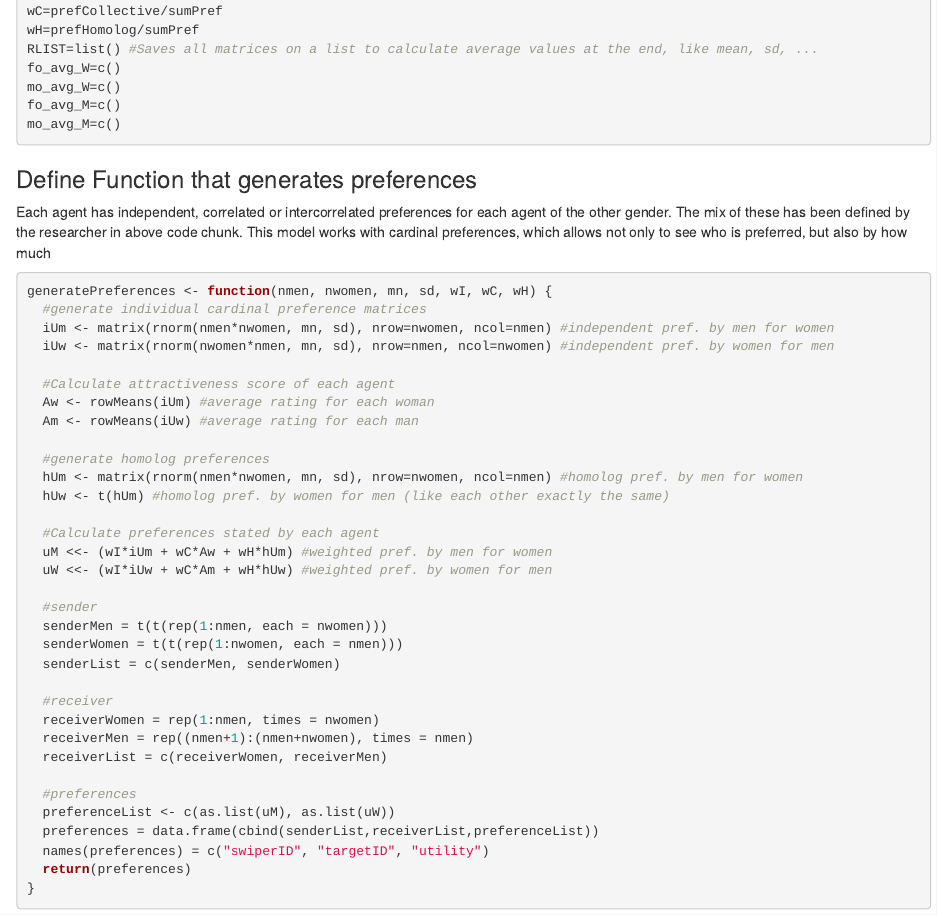
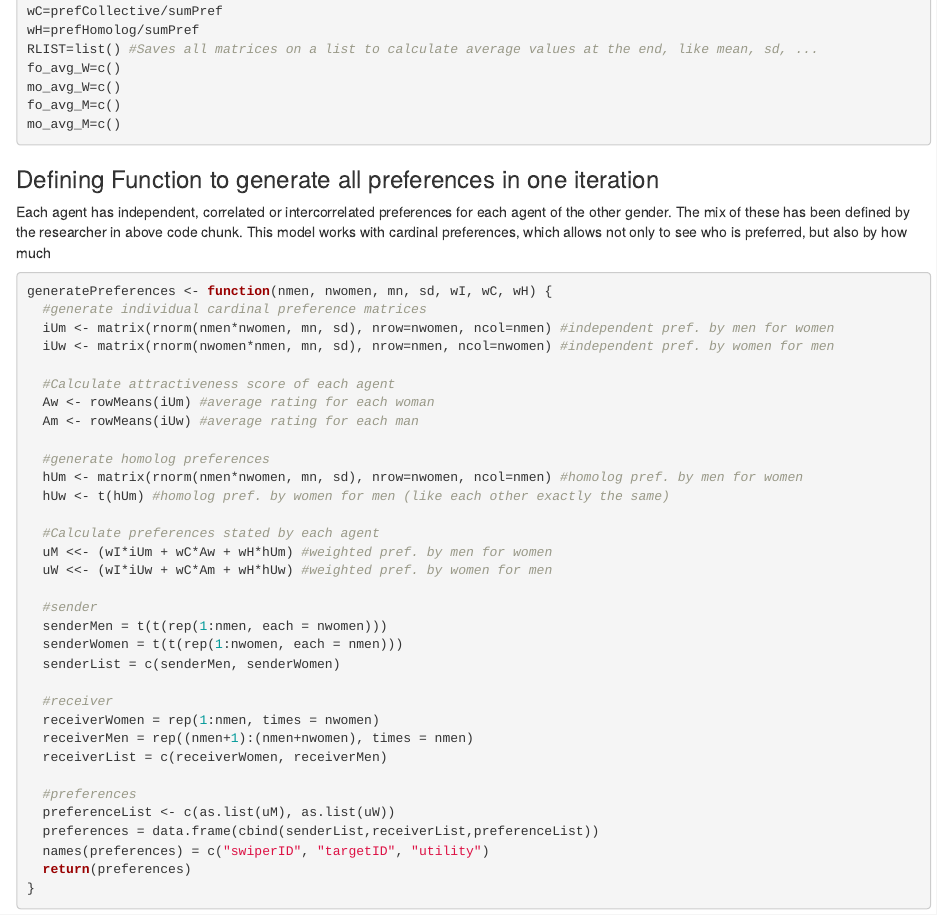
Before and after one commit to elisaber/matching, an R Markdown document (Model GS.rmd): the page in a window 1100 px wide, from 950 px down. Rendered offline with R 4.5, knitr and Pandoc, with nearby package versions; drawn as R Markdown's standard HTML page in place of the format the file asks for; some code elsewhere in the file could not run offline.

Commit message:
Update Model GS.rmd

````diff
--- a/Model GS.rmd
+++ b/Model GS.rmd
@@ -54,7 +54,7 @@ fo_avg_M=c()
 mo_avg_M=c()
 ```
 
-### Define Function that generates preferences
+### Defining Function to generate all preferences in one iteration
 Each agent has independent, correlated or intercorrelated preferences for each agent of the other gender. The mix of these has been defined by the researcher in above code chunk. This model works with cardinal preferences, which allows not only to see who is preferred, but also by how much
 ```{r, message = FALSE, warning = FALSE}
 generatePreferences <- function(nmen, nwomen, mn, sd, wI, wC, wH) {
````
